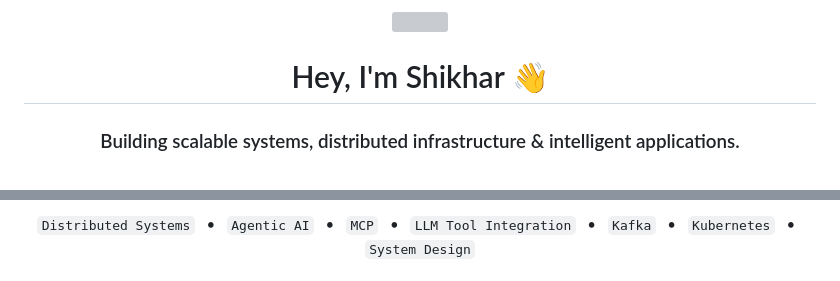
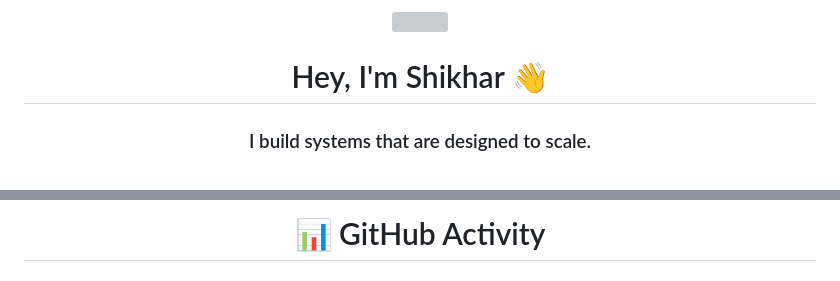
Before and after one commit to cratesium/cratesium, a Markdown page: README.md, 2 parts joined by grey strips. Rendered like a GitHub page; grey boxes are pictures that could not be loaded.

Commit message:
Revise README content and structure
Updated README to reflect changes in personal branding, skills, and current focus areas.

```diff
--- a/README.md
+++ b/README.md
@@ -4,7 +4,7 @@
 
 # Hey, I'm Shikhar 👋
 
-### Building scalable systems, distributed infrastructure & intelligent applications.
+### I build systems that are designed to scale.
 
 <br/>
 
@@ -116,11 +183,5 @@ Currently exploring the intersection of **backend engineering and AI** through *
 
 <div align="center">
 
-`Distributed Systems` &nbsp; • &nbsp;
-`Agentic AI` &nbsp; • &nbsp;
-`MCP` &nbsp; • &nbsp;
-`LLM Tool Integration` &nbsp; • &nbsp;
-`Kafka` &nbsp; • &nbsp;
-`Kubernetes` &nbsp; • &nbsp;
-`System Design`
+# 📊 GitHub Activity
 
```
Also changed, not shown: other parts of README.md (+148 -89 lines).
